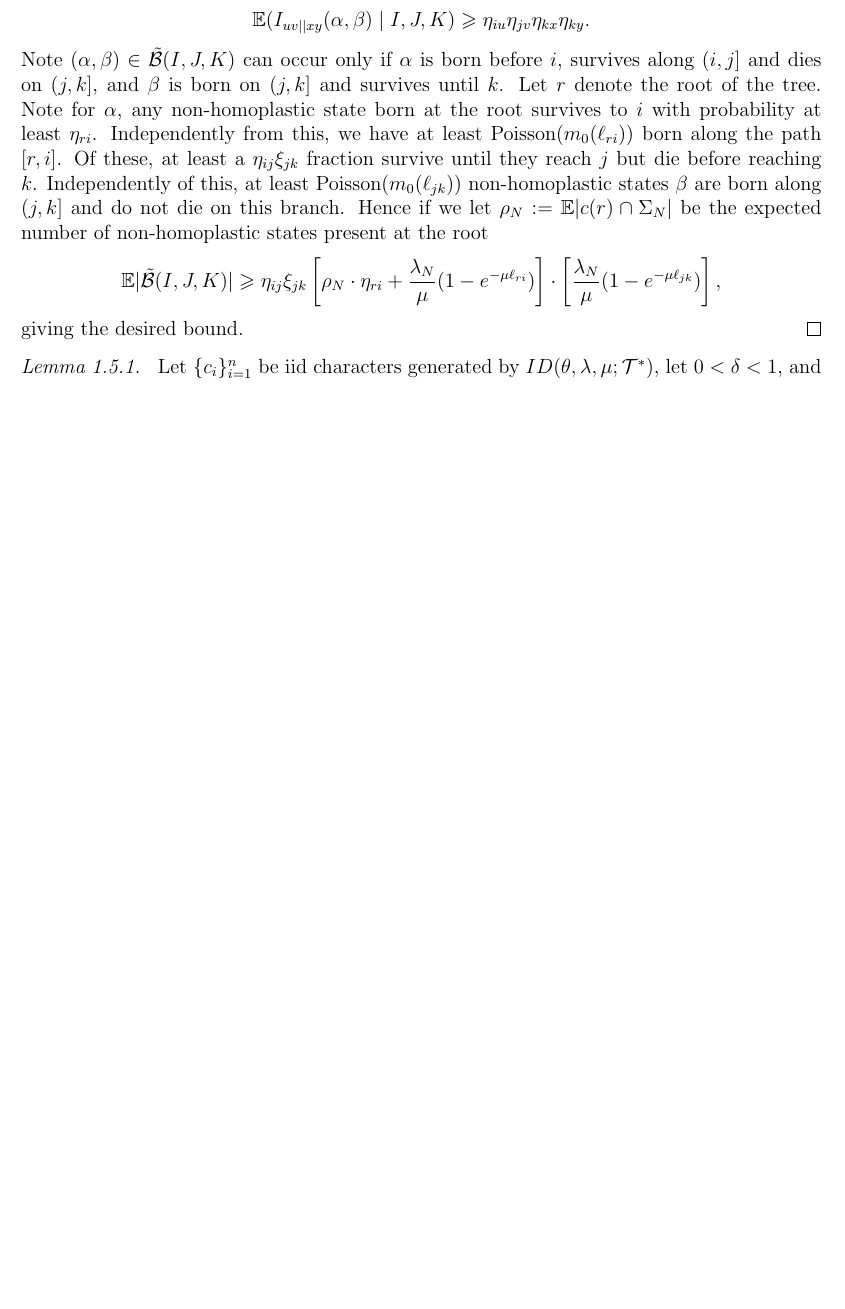
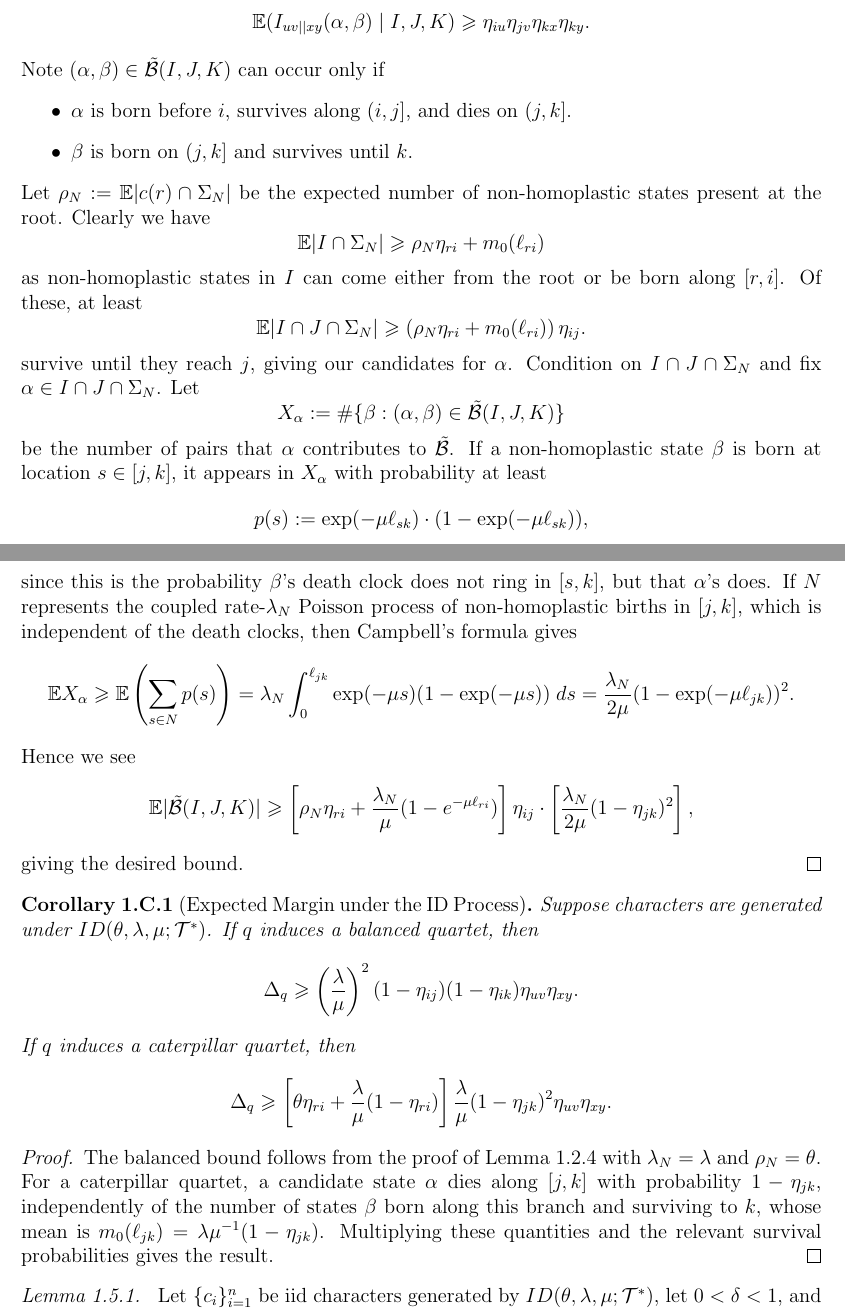
Before and after one commit to zackmcnulty/phd_thesis, a LaTeX thesis (chapters/canby/main.tex, which reads chapters/canby/chapter.tex): part of page 26 of 29 before the commit and two parts of pages 26 and 27 of 30 after it, the two joined at a grey line, cut so that both start at the same text, the shorter picture padded with empty space. Compiled offline with pdfLaTeX.

Commit message:
tightened the argument for the margin lower bound and clarified some areas where ID process and PCH were conflated

```diff
--- a/chapters/canby/chapter.tex
+++ b/chapters/canby/chapter.tex
@@ -1435,18 +1455,73 @@ For $(\alpha, \beta) \in \tilde{\cB}(I, J, K)$ we see $(\alpha,\beta) \in M_{uv|
 %
 \[\E(I_{uv||xy}(\alpha, \beta) \mid I, J, K) \geq \eta_{iu}\eta_{jv} \eta_{kx} \eta_{ky}.\]
 %
-\noindent Note $(\alpha, \beta) \in \tilde{\cB}(I,J,K)$ can occur only if $\alpha$ is born before $i$, survives along $(i, j]$ and dies on $(j,k]$,
-and $\beta$ is born on $(j,k]$ and survives until $k$. Let $r$ denote the root of the tree. Note for $\alpha$, any
-non-homoplastic state born at the root survives to $i$ with probability at least $\eta_{ri}$. Independently from this, we have at
-least $\mathrm{Poisson}(m_0(\ell_{ri}))$ born along the path $[r, i]$. Of these, at least a $\eta_{ij}\xi_{jk}$ fraction survive until they
- reach $j$ but die before reaching $k$. Independently of this, at least $\mathrm{Poisson}(m_0(\ell_{jk}))$ non-homoplastic states $\beta$ are born
- along $(j,k]$ and do not die on this branch. Hence if we let $\rho_N := \E |c(r) \cap \Sigma_N|$ be the expected number of
-  non-homoplastic states present at the root
-%
-\[\E |\tilde{\cB}(I,J,K)| \geq \eta_{ij} \xi_{jk}\left[\rho_N \cdot \eta_{ri} + \frac{\lambda_N}{\mu}(1-e^{-\mu \ell_{ri}})\right] \cdot \left[\frac{\lambda_N}{\mu} (1-e^{-\mu \ell_{jk}})\right],\]
+\noindent Note $(\alpha, \beta) \in \tilde{\cB}(I,J,K)$ can occur only if
+%
+\begin{itemize}
+    \item $\alpha$ is born before $i$, survives along $(i,j]$, and dies on $(j,k]$.
+    \item $\beta$ is born on $(j,k]$ and survives until $k$.
+\end{itemize}
+
+\noindent Let $\rho_N := \E |c(r) \cap \Sigma_N|$ be the expected number of
+non-homoplastic states present at the root. Clearly we have
+%
+    \[\E |I\cap\Sigma_N| \geq \rho_N \eta_{ri} + m_0(\ell_{ri})\]
+%
+\noindent as non-homoplastic states in $I$ can come either from the root or be born along $[r,i]$. Of these, at
+least
+%
+    \[\E |I \cap J\cap\Sigma_N| \geq \left(\rho_N \eta_{ri} + m_0(\ell_{ri})\right) \eta_{ij}. \]
+%
+\noindent survive until they reach $j$, giving our candidates for $\alpha$. Condition on $I \cap J\cap\Sigma_N$ and
+fix $\alpha \in I \cap J\cap\Sigma_N$. Let
+%
+    \[X_\alpha := \# \{\beta : (\alpha, \beta) \in \tilde{\cB}(I, J, K)\}\]
+%
+\noindent be the number of pairs that $\alpha$ contributes to $\tilde{\cB}$. If a non-homoplastic state
+$\beta$ is born at location $s \in [j, k]$, it appears in $X_\alpha$ with probability at least
+%
+    \[p(s):= \exp(-\mu \ell_{sk} ) \cdot (1- \exp(-\mu \ell_{sk})),\]
+%
+\noindent since this is the probability $\beta$'s death clock does not ring in $[s,k]$,
+but that $\alpha$'s does. If $N$ represents the coupled rate-$\lambda_N$ Poisson process of
+non-homoplastic births in $[j,k]$, which is independent of the death clocks, then Campbell's formula gives
+%
+    \[\E X_\alpha \geq \E \left(\sum_{s \in N} p(s)\right) = \lambda_N \int_{0}^{\ell_{jk}} \exp(-\mu s) (1 - \exp(-\mu s)) \; ds = \frac{\lambda_N}{2\mu} (1-\exp(-\mu \ell_{jk}))^2. \]
+%
+\noindent Hence we see
+%
+    \[\E |\tilde{\cB}(I,J,K)| \geq \left[\rho_N \eta_{ri} + \frac{\lambda_N}{\mu}(1-e^{-\mu \ell_{ri}})\right] \eta_{ij} \cdot \left[\frac{\lambda_N}{2\mu} (1-\eta_{jk})^2\right],\]
 %
 \noindent giving the desired bound.
 \end{proof}
+
+\begin{corollary}[Expected Margin under the ID Process]
+\label{cor:expected_margin_under_id}
+Suppose characters are generated under $ID(\theta,\lambda,\mu;\cT^*)$. If $q$ induces a balanced quartet, then
+\[
+    \Delta_q \geq \left(\frac{\lambda}{\mu}\right)^2
+    (1-\eta_{ij})(1-\eta_{ik})\eta_{uv}\eta_{xy}.
+\]
+If $q$ induces a caterpillar quartet, then
+\[
+    \Delta_q \geq
+    \left[\theta\eta_{ri}+\frac{\lambda}{\mu}(1-\eta_{ri})\right]
+    \frac{\lambda}{\mu}(1-\eta_{jk})^2\eta_{uv}\eta_{xy}.
+\]
+\end{corollary}
+
+\begin{proof}
+The balanced bound follows from the proof of Lemma~\ref{lem:canby_expected_margin} with
+$\lambda_N=\lambda$ and $\rho_N=\theta$. For a caterpillar quartet, a candidate state $\alpha$
+dies along $[j,k]$ with probability $1-\eta_{jk}$, independently of the number of states $\beta$
+born along this branch and surviving to $k$, whose mean is
+$m_0(\ell_{jk})=\lambda\mu^{-1}(1-\eta_{jk})$. Multiplying these quantities and the relevant
+survival probabilities gives the result.
+\end{proof}
+
+
+
+
 \canbyproofstatement{Lemma~\ref{lem:sample_complexity_pch_astral}}{
 Let $\{c_i\}_{i=1}^n$ be iid characters generated by
 $ID(\theta,\lambda,\mu;\cT^*)$, let $0<\delta<1$, and define
```
Also changed, not shown: chapters/canby/chapter.tex (92 more changed lines).
